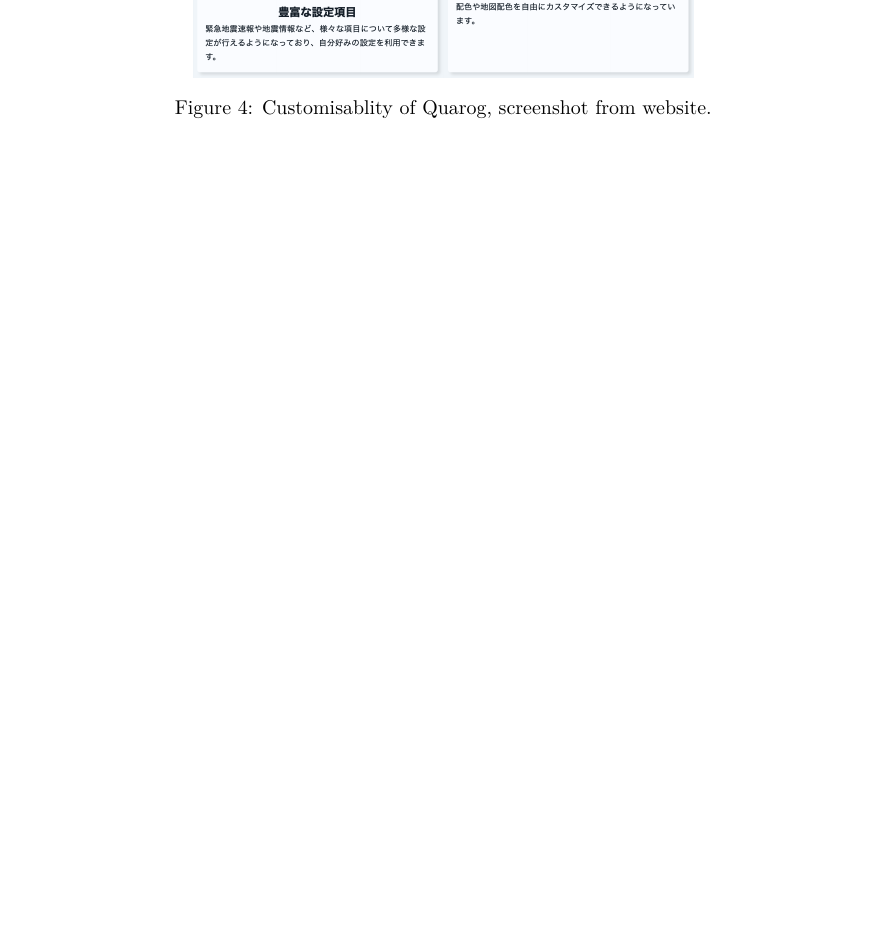
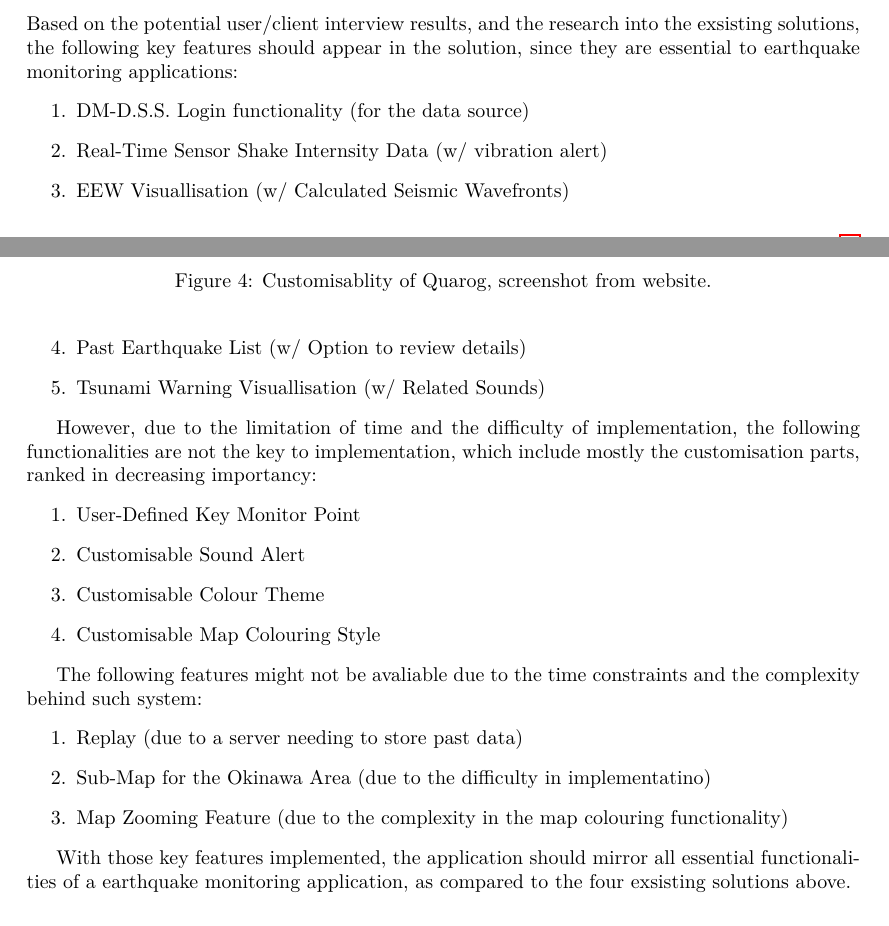
Before and after one commit to EasonSYC/a-level-computing-coursework, a LaTeX document (main.tex): part of page 9 of 18 before the commit and two parts of pages 8 and 9 of 19 after it, the two joined at a grey line, cut at the place of the change, the shorter picture padded with empty space. Compiled offline with XeLaTeX.

Commit message:
include requirement spec and more analysis of exsisting solutions.

```diff
--- a/main.tex
+++ b/main.tex
@@ -275,3 +283,28 @@
 
 \subsection{Features of proposed solution}
 
+Based on the potential user/client interview results, and the research into the exsisting solutions, the following key features should appear in the solution, since they are essential to earthquake monitoring applications:
+\begin{enumerate}
+    \item DM-D.S.S. Login functionality (for the data source)
+    \item Real-Time Sensor Shake Internsity Data (w/ vibration alert)
+    \item EEW Visuallisation (w/ Calculated Seismic Wavefronts)
+    \item Past Earthquake List (w/ Option to review details)
+    \item Tsunami Warning Visuallisation (w/ Related Sounds)
+\end{enumerate}
+
+However, due to the limitation of time and the difficulty of implementation, the following functionalities are not the key to implementation, which include mostly the customisation parts, ranked in decreasing importancy:
+\begin{enumerate}
+    \item User-Defined Key Monitor Point
+    \item Customisable Sound Alert
+    \item Customisable Colour Theme
+    \item Customisable Map Colouring Style
+\end{enumerate}
+
+The following features might not be avaliable due to the time constraints and the complexity behind such system:
+\begin{enumerate}
+    \item Replay (due to a server needing to store past data)
+    \item Sub-Map for the Okinawa Area (due to the difficulty in implementatino)
+    \item Map Zooming Feature (due to the complexity in the map colouring functionality)
+\end{enumerate}
+
+With those key features implemented, the application should mirror all essential functionalities of a earthquake monitoring application, as compared to the four exsisting solutions above.
```
Also changed, not shown: main.pdf, main.tex (45 more changed lines).
